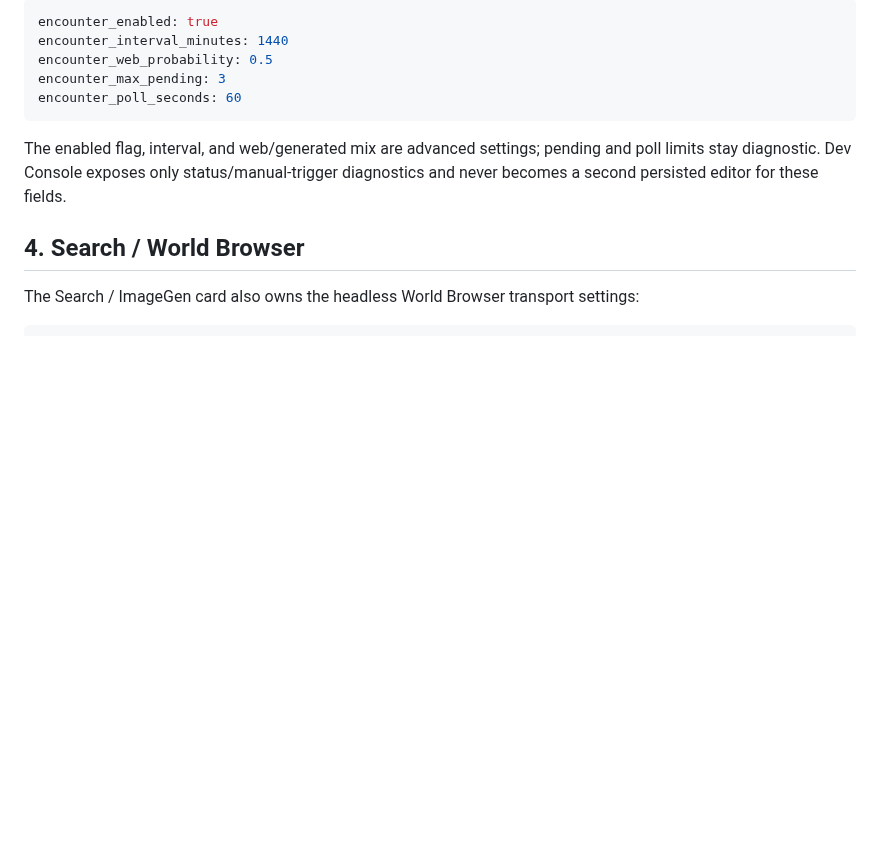
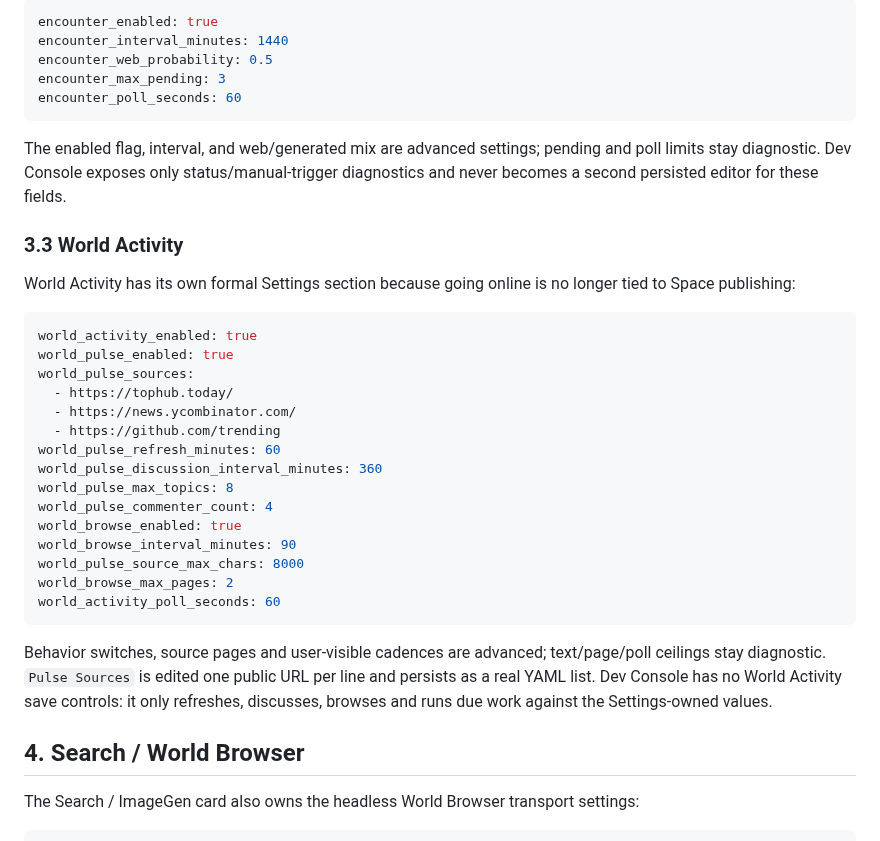
Before and after one commit to Initial-neko/character_memory, a Markdown page: docs/current/SETTINGS_CENTER.md, the part around the change. Drawn GitHub-style; blank space fills up the shorter version.

Commit message:
docs: make Settings the owner of World Activity config

````diff
--- a/docs/current/SETTINGS_CENTER.md
+++ b/docs/current/SETTINGS_CENTER.md
@@ -135,6 +135,30 @@ encounter_poll_seconds: 60
 ```
 
 The enabled flag, interval, and web/generated mix are advanced settings; pending and poll limits stay diagnostic. Dev Console exposes only status/manual-trigger diagnostics and never becomes a second persisted editor for these fields.
+
+### 3.3 World Activity
+
+World Activity has its own formal Settings section because going online is no longer tied to Space publishing:
+
+```yaml
+world_activity_enabled: true
+world_pulse_enabled: true
+world_pulse_sources:
+  - https://tophub.today/
+  - https://news.ycombinator.com/
+  - https://github.com/trending
+world_pulse_refresh_minutes: 60
+world_pulse_discussion_interval_minutes: 360
+world_pulse_max_topics: 8
+world_pulse_commenter_count: 4
+world_browse_enabled: true
+world_browse_interval_minutes: 90
+world_pulse_source_max_chars: 8000
+world_browse_max_pages: 2
+world_activity_poll_seconds: 60
+```
+
+Behavior switches, source pages and user-visible cadences are advanced; text/page/poll ceilings stay diagnostic. `Pulse Sources` is edited one public URL per line and persists as a real YAML list. Dev Console has no World Activity save controls: it only refreshes, discusses, browses and runs due work against the Settings-owned values.
 
 ## 4. Search / World Browser
 
````
